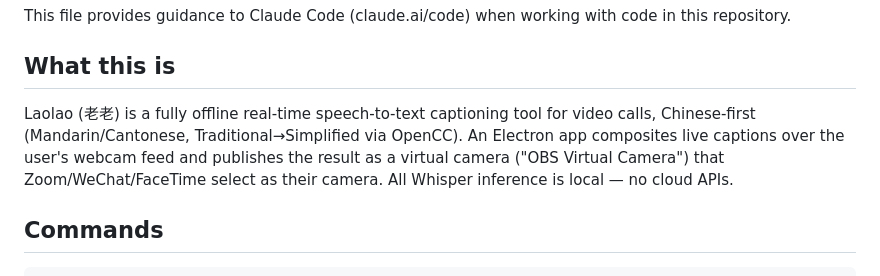
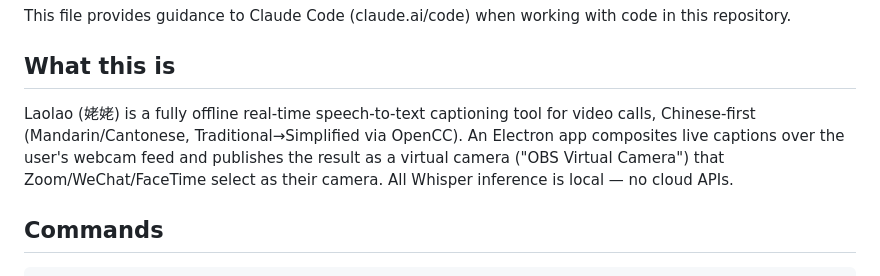
Before and after one commit to BensonRen/Laolao, a Markdown page: CLAUDE.md, the part around the change. Rendered like a GitHub page.

```diff
--- a/CLAUDE.md
+++ b/CLAUDE.md
@@ -4,7 +4,7 @@ This file provides guidance to Claude Code (claude.ai/code) when working with co
 
 ## What this is
 
-Laolao (老老) is a fully offline real-time speech-to-text captioning tool for video calls, Chinese-first (Mandarin/Cantonese, Traditional→Simplified via OpenCC). An Electron app composites live captions over the user's webcam feed and publishes the result as a virtual camera ("OBS Virtual Camera") that Zoom/WeChat/FaceTime select as their camera. All Whisper inference is local — no cloud APIs.
+Laolao (姥姥) is a fully offline real-time speech-to-text captioning tool for video calls, Chinese-first (Mandarin/Cantonese, Traditional→Simplified via OpenCC). An Electron app composites live captions over the user's webcam feed and publishes the result as a virtual camera ("OBS Virtual Camera") that Zoom/WeChat/FaceTime select as their camera. All Whisper inference is local — no cloud APIs.
 
 ## Commands
 
```
Also changed, not shown: README.md (+2 -2 lines), electron/icon.png, 8 other files.
